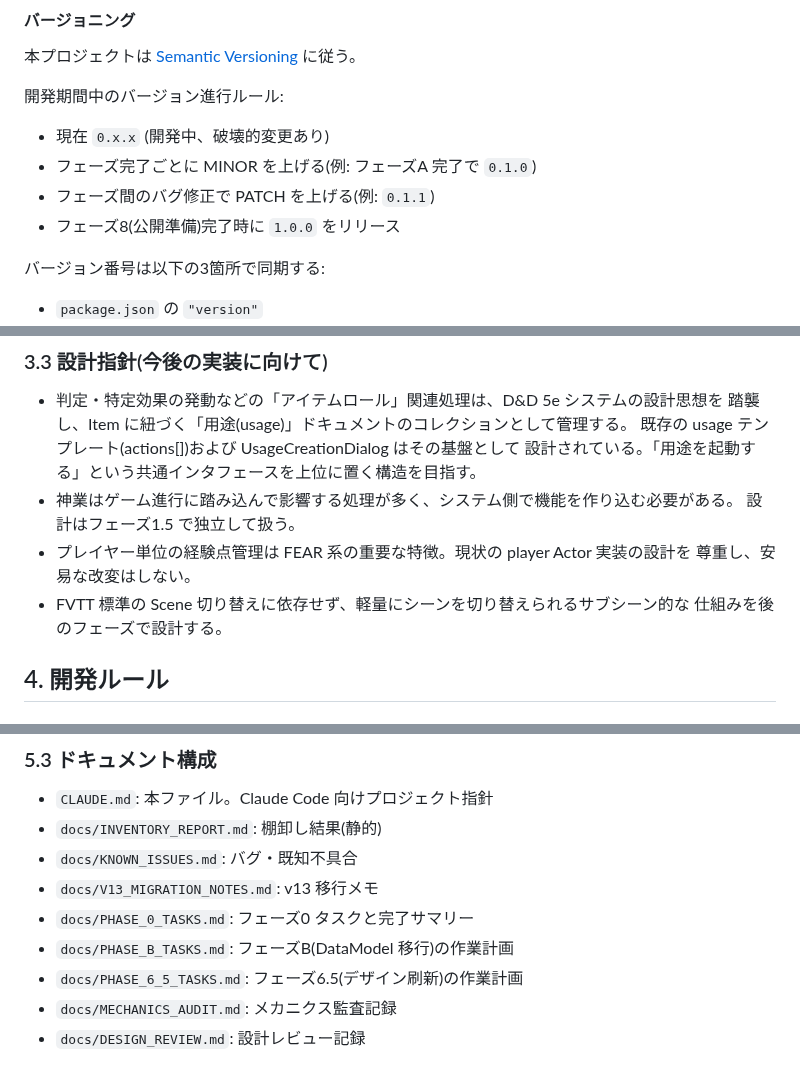
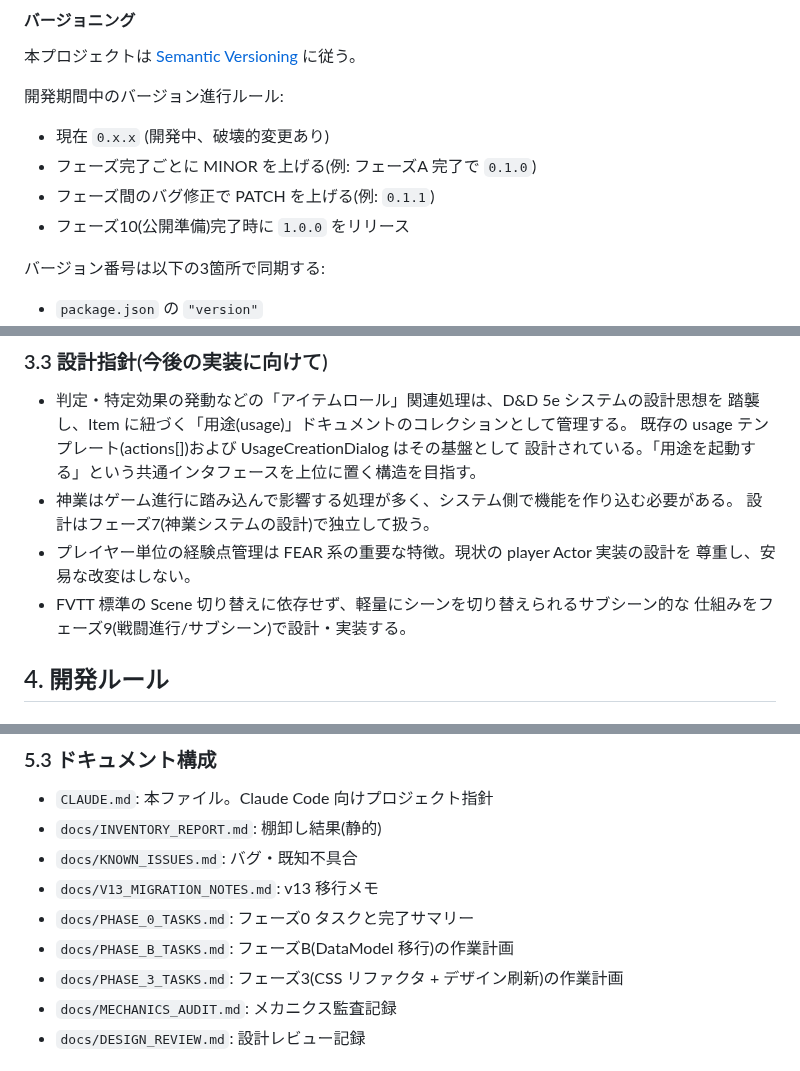
Before and after one commit to PearlAwatsuki/TNX-for-FVTT, a Markdown page: CLAUDE.md, 3 parts joined by grey strips. Rendered like a GitHub page.

```diff
--- a/CLAUDE.md
+++ b/CLAUDE.md
@@ -41,7 +41,7 @@
 - 現在 `0.x.x` (開発中、破壊的変更あり)
 - フェーズ完了ごとに MINOR を上げる(例: フェーズA 完了で `0.1.0`)
 - フェーズ間のバグ修正で PATCH を上げる(例: `0.1.1`)
-- フェーズ8(公開準備)完了時に `1.0.0` をリリース
+- フェーズ10(公開準備)完了時に `1.0.0` をリリース
 
 バージョン番号は以下の3箇所で同期する:
 - `package.json` の `"version"`
@@ -152,11 +159,11 @@ general / organization / lifePath の 10 Item type を実装する。
   既存の usage テンプレート(actions[])および UsageCreationDialog はその基盤として
   設計されている。「用途を起動する」という共通インタフェースを上位に置く構造を目指す。
 - 神業はゲーム進行に踏み込んで影響する処理が多く、システム側で機能を作り込む必要がある。
-  設計はフェーズ1.5 で独立して扱う。
+  設計はフェーズ7(神業システムの設計)で独立して扱う。
 - プレイヤー単位の経験点管理は FEAR 系の重要な特徴。現状の player Actor 実装の設計を
   尊重し、安易な改変はしない。
 - FVTT 標準の Scene 切り替えに依存せず、軽量にシーンを切り替えられるサブシーン的な
-  仕組みを後のフェーズで設計する。
+  仕組みをフェーズ9(戦闘進行/サブシーン)で設計・実装する。
 
 ## 4. 開発ルール
 
@@ -224,7 +231,7 @@ Foundry の起動・リロードは手動で行う。
 - `docs/V13_MIGRATION_NOTES.md`: v13 移行メモ
 - `docs/PHASE_0_TASKS.md`: フェーズ0 タスクと完了サマリー
 - `docs/PHASE_B_TASKS.md`: フェーズB(DataModel 移行)の作業計画
-- `docs/PHASE_6_5_TASKS.md`: フェーズ6.5(デザイン刷新)の作業計画
+- `docs/PHASE_3_TASKS.md`: フェーズ3(CSS リファクタ + デザイン刷新)の作業計画
 - `docs/MECHANICS_AUDIT.md`: メカニクス監査記録
 - `docs/DESIGN_REVIEW.md`: 設計レビュー記録
 
```
Also changed, not shown: other parts of CLAUDE.md (+35 -28 lines).
